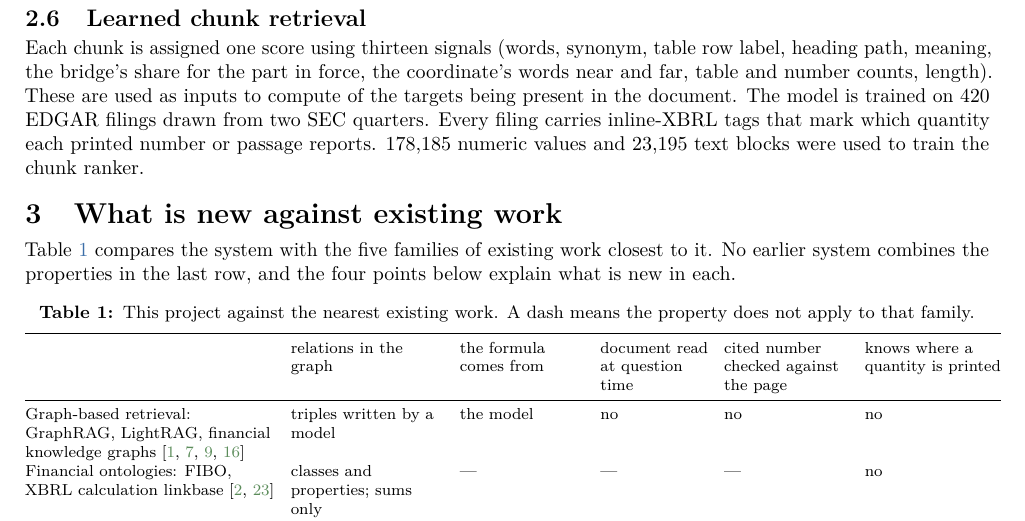
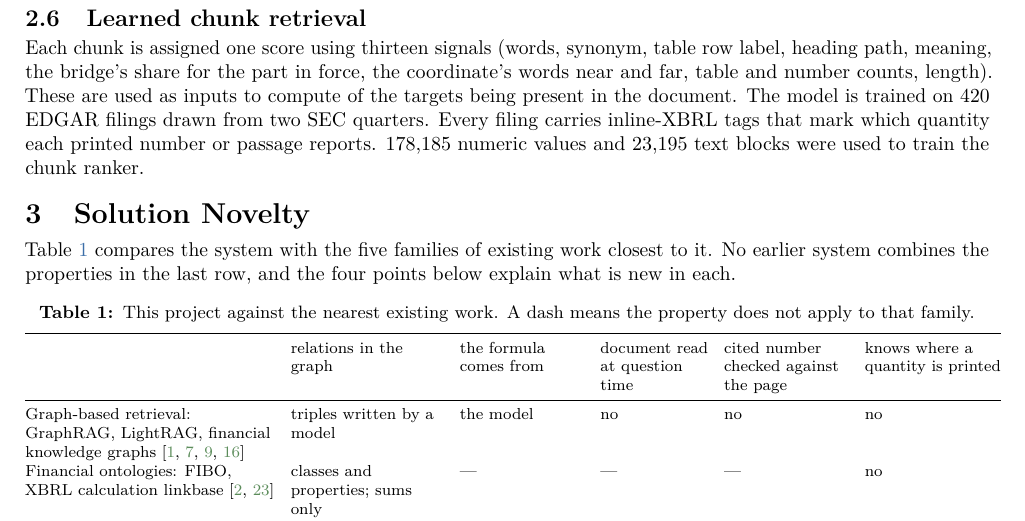
Before and after one commit to AdityaPugalia/ikg_report, a LaTeX document (annual_report/main.tex, which reads annual_report/sections/03_novelty.tex): part of page 4 of 8, cut so that both start at the same text. Compiled offline with pdfLaTeX.

Commit message:
minor changes

```diff
--- a/annual_report/sections/03_novelty.tex
+++ b/annual_report/sections/03_novelty.tex
@@ -1,4 +1,4 @@
-\section{What is new against existing work}
+\section{Solution Novelty}
 \label{sec:novelty}
 
 Table~\ref{tab:compare} compares the system with the five families of existing work closest to it. No earlier system combines the properties in the last row, and the four points below explain what is new in each.
```
